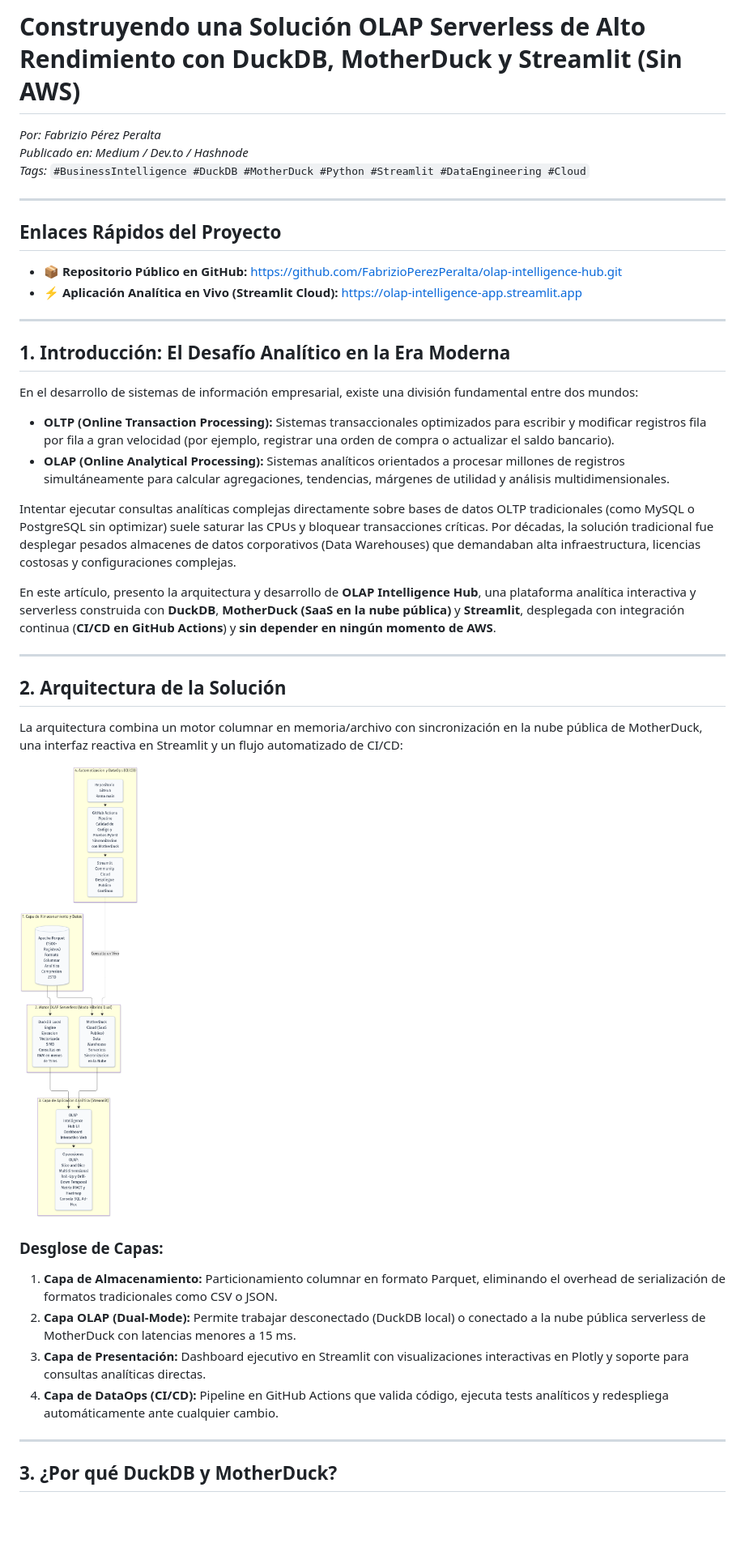
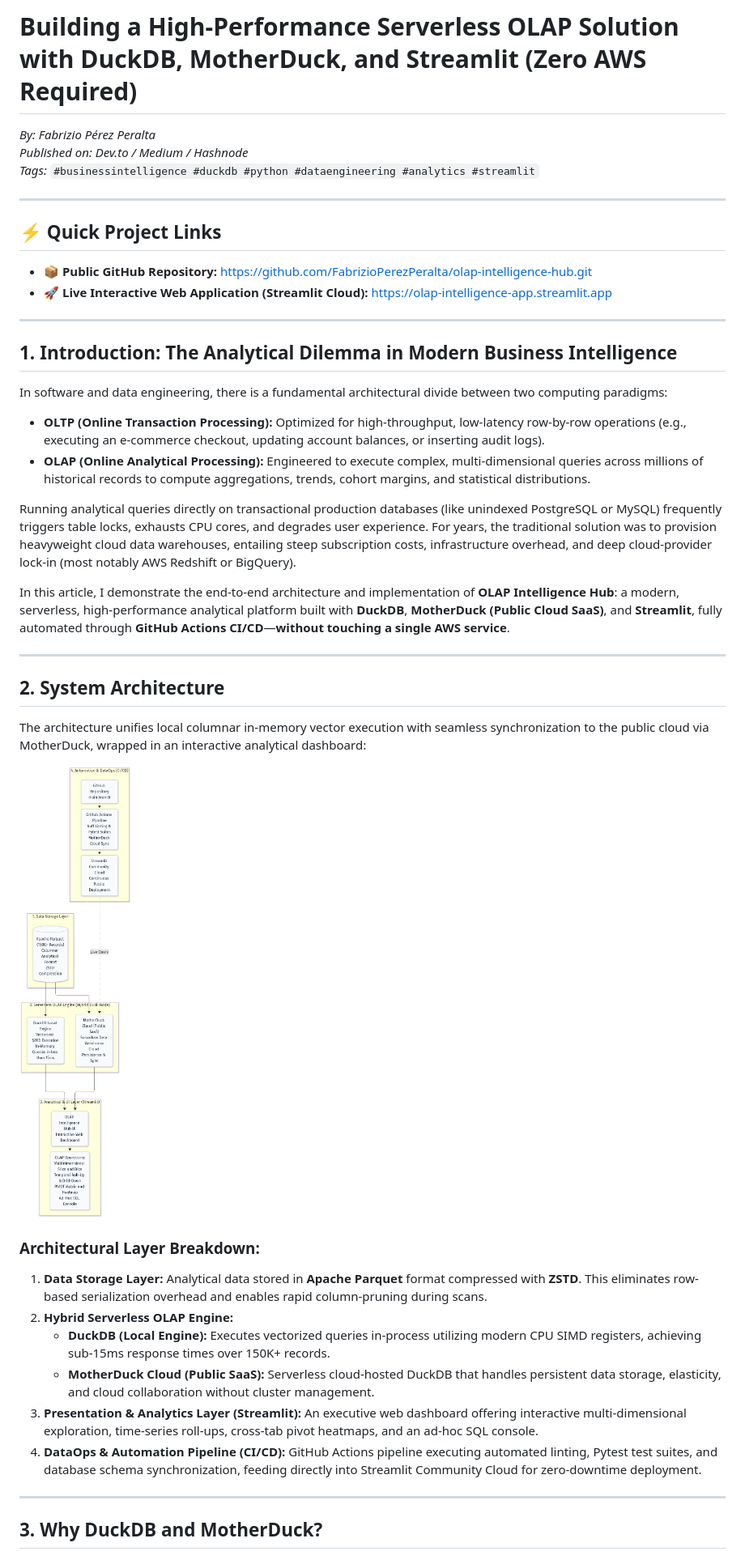
Before and after one commit to FabrizioPerezPeralta/olap-intelligence-hub, a Markdown page: ARTICLE_FABRIZIO.md, the part around one of its changes. Shown at 81% size. GitHub-like rendering; pictures changed too: docs/architecture.png; blank space fills up the shorter version.

Commit message:
docs: translate full article and architecture diagram to English

```diff
--- a/ARTICLE_FABRIZIO.md
+++ b/ARTICLE_FABRIZIO.md
@@ -1,30 +1,31 @@
-# Construyendo una Solución OLAP Serverless de Alto Rendimiento con DuckDB, MotherDuck y Streamlit (Sin AWS)
+# Building a High-Performance Serverless OLAP Solution with DuckDB, MotherDuck, and Streamlit (Zero AWS Required)
 
-*Por: Fabrizio Pérez Peralta*
-*Publicado en: Medium / Dev.to / Hashnode*
-*Tags:* `#BusinessIntelligence #DuckDB #MotherDuck #Python #Streamlit #DataEngineering #Cloud`
+*By: Fabrizio Pérez Peralta*
+*Published on: Dev.to / Medium / Hashnode*
+*Tags:* `#businessintelligence #duckdb #python #dataengineering #analytics #streamlit`
 
 ---
 
-## Enlaces Rápidos del Proyecto
-* 📦 **Repositorio Público en GitHub:** [https://github.com/FabrizioPerezPeralta/olap-intelligence-hub.git](https://github.com/FabrizioPerezPeralta/olap-intelligence-hub.git)
-* ⚡ **Aplicación Analítica en Vivo (Streamlit Cloud):** [https://olap-intelligence-app.streamlit.app](https://olap-intelligence-app.streamlit.app)
+## ⚡ Quick Project Links
+* 📦 **Public GitHub Repository:** [https://github.com/FabrizioPerezPeralta/olap-intelligence-hub.git](https://github.com/FabrizioPerezPeralta/olap-intelligence-hub.git)
+* 🚀 **Live Interactive Web Application (Streamlit Cloud):** [https://olap-intelligence-app.streamlit.app](https://olap-intelligence-app.streamlit.app)
 
 ---
 
-## 1. Introducción: El Desafío Analítico en la Era Moderna
+## 1. Introduction: The Analytical Dilemma in Modern Business Intelligence
 
-En el desarrollo de sistemas de información empresarial, existe una división fundamental entre dos mundos:
-* **OLTP (Online Transaction Processing):** Sistemas transaccionales optimizados para escribir y modificar registros fila por fila a gran velocidad (por ejemplo, registrar una orden de compra o actualizar el saldo bancario).
-* **OLAP (Online Analytical Processing):** Sistemas analíticos orientados a procesar millones de registros simultáneamente para calcular agregaciones, tendencias, márgenes de utilidad y análisis multidimensionales.
+In software and data engineering, there is a fundamental architectural divide between two computing paradigms:
 
-Intentar ejecutar consultas analíticas complejas directamente sobre bases de datos OLTP tradicionales (como MySQL o PostgreSQL sin optimizar) suele saturar las CPUs y bloquear transacciones críticas. Por décadas, la solución tradicional fue desplegar pesados almacenes de datos corporativos (Data Warehouses) que demandaban alta infraestructura, licencias costosas y configuraciones complejas.
+* **OLTP (Online Transaction Processing):** Optimized for high-throughput, low-latency row-by-row operations (e.g., executing an e-commerce checkout, updating account balances, or inserting audit logs).
+* **OLAP (Online Analytical Processing):** Engineered to execute complex, multi-dimensional queries across millions of historical records to compute aggregations, trends, cohort margins, and statistical distributions.
 
-En este artículo, presento la arquitectura y desarrollo de **OLAP Intelligence Hub**, una plataforma analítica interactiva y serverless construida con **DuckDB**, **MotherDuck (SaaS en la nube pública)** y **Streamlit**, desplegada con integración continua (**CI/CD en GitHub Actions**) y **sin depender en ningún momento de AWS**.
+Running analytical queries directly on transactional production databases (like unindexed PostgreSQL or MySQL) frequently triggers table locks, exhausts CPU cores, and degrades user experience. For years, the traditional solution was to provision heavyweight cloud data warehouses, entailing steep subscription costs, infrastructure overhead, and deep cloud-provider lock-in (most notably AWS Redshift or BigQuery).
+
+In this article, I demonstrate the end-to-end architecture and implementation of **OLAP Intelligence Hub**: a modern, serverless, high-performance analytical platform built with **DuckDB**, **MotherDuck (Public Cloud SaaS)**, and **Streamlit**, fully automated through **GitHub Actions CI/CD**—**without touching a single AWS service**.
 
 ---
 
-## 2. Arquitectura de la Solución
+## 2. System Architecture
 
-La arquitectura combina un motor columnar en memoria/archivo con sincronización en la nube pública de MotherDuck, una interfaz reactiva en Streamlit y un flujo automatizado de CI/CD:
+The architecture unifies local columnar in-memory vector execution with seamless synchronization to the public cloud via MotherDuck, wrapped in an interactive analytical dashboard:
 
@@ -32,11 +33,13 @@ La arquitectura combina un motor columnar en memoria/archivo con sincronización
 
-### Desglose de Capas:
-1. **Capa de Almacenamiento:** Particionamiento columnar en formato Parquet, eliminando el overhead de serialización de formatos tradicionales como CSV o JSON.
-2. **Capa OLAP (Dual-Mode):** Permite trabajar desconectado (DuckDB local) o conectado a la nube pública serverless de MotherDuck con latencias menores a 15 ms.
-3. **Capa de Presentación:** Dashboard ejecutivo en Streamlit con visualizaciones interactivas en Plotly y soporte para consultas analíticas directas.
-4. **Capa de DataOps (CI/CD):** Pipeline en GitHub Actions que valida código, ejecuta tests analíticos y redespliega automáticamente ante cualquier cambio.
+### Architectural Layer Breakdown:
+1. **Data Storage Layer:** Analytical data stored in **Apache Parquet** format compressed with **ZSTD**. This eliminates row-based serialization overhead and enables rapid column-pruning during scans.
+2. **Hybrid Serverless OLAP Engine:**
+   * **DuckDB (Local Engine):** Executes vectorized queries in-process utilizing modern CPU SIMD registers, achieving sub-15ms response times over 150K+ records.
+   * **MotherDuck Cloud (Public SaaS):** Serverless cloud-hosted DuckDB that handles persistent data storage, elasticity, and cloud collaboration without cluster management.
+3. **Presentation & Analytics Layer (Streamlit):** An executive web dashboard offering interactive multi-dimensional exploration, time-series roll-ups, cross-tab pivot heatmaps, and an ad-hoc SQL console.
+4. **DataOps & Automation Pipeline (CI/CD):** GitHub Actions pipeline executing automated linting, Pytest test suites, and database schema synchronization, feeding directly into Streamlit Community Cloud for zero-downtime deployment.
 
 ---
 
-## 3. ¿Por qué DuckDB y MotherDuck?
+## 3. Why DuckDB and MotherDuck?
 
```
Also changed, not shown: other parts of ARTICLE_FABRIZIO.md (+52 -46 lines), 2 other files.
